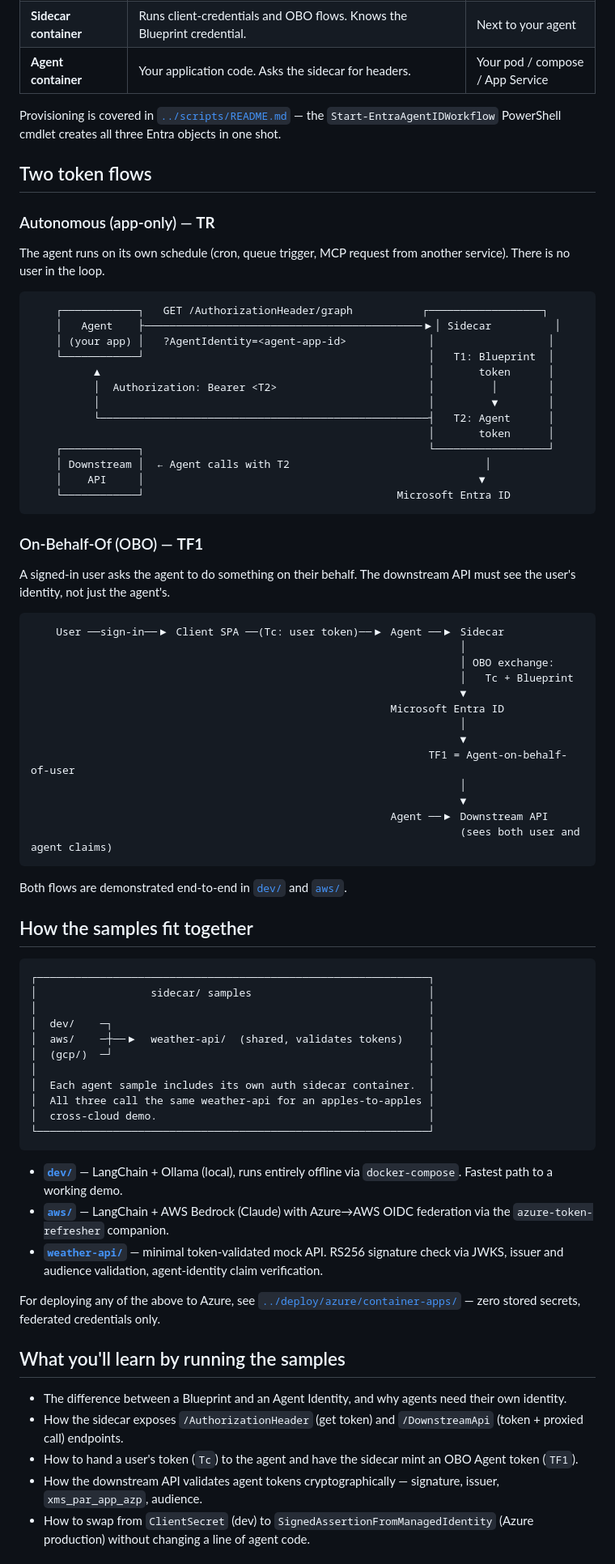
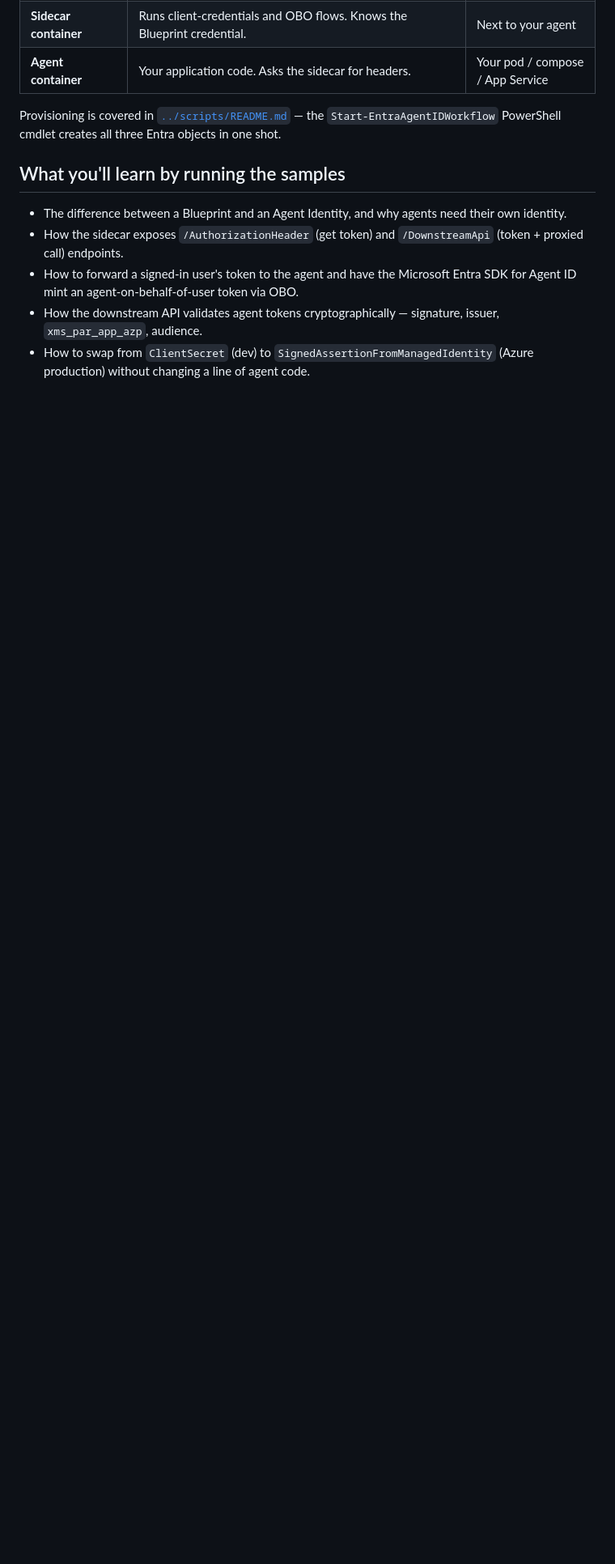
Before and after one commit to vj926/entra-agentid-samples, a Markdown page: sidecar/README.md, the part around one of its changes. Shown at 81% size. Drawn GitHub-style; blank space fills up the shorter version.

Commit message:
readme(sidecar): drop token-flow + sample-fit diagrams; align to Microsoft Entra SDK for Agent ID terminology
- Remove 'Two token flows' section (ASCII diagrams with invented TR/TF1/T1/T2/Tc labels)
- Remove 'How the samples fit together' section (ASCII diagram)
- Fix bullet: Blueprint->Agent Identity (T1->T2) -> client_credentials or FIC (autonomous flow)
- Fix bullet: user token (Tc)/OBO Agent token (TF1) -> plain English using Microsoft Entra SDK for Agent ID terminology

````diff
--- a/sidecar/README.md
+++ b/sidecar/README.md
@@ -51,77 +51,11 @@ The security boundary is explicit: the sidecar has no host port. Only services i
 
 Provisioning is covered in [`../scripts/README.md`](../scripts/README.md) — the `Start-EntraAgentIDWorkflow` PowerShell cmdlet creates all three Entra objects in one shot.
 
-## Two token flows
-
-### Autonomous (app-only) — **TR**
-
-The agent runs on its own schedule (cron, queue trigger, MCP request from another service). There is no user in the loop.
-
-```
-    ┌────────────┐   GET /AuthorizationHeader/graph           ┌──────────────────┐
-    │   Agent    ├────────────────────────────────────────────▶│ Sidecar          │
-    │ (your app) │   ?AgentIdentity=<agent-app-id>             │                  │
-    └────────────┘                                             │   T1: Blueprint  │
-          ▲                                                    │       token      │
-          │  Authorization: Bearer <T2>                        │         │        │
-          │                                                    │         ▼        │
-          └────────────────────────────────────────────────────┤   T2: Agent      │
-                                                               │       token      │
-    ┌────────────┐                                             └──────────────────┘
-    │ Downstream │  ← Agent calls with T2                               │
-    │    API     │                                                     ▼
-    └────────────┘                                        Microsoft Entra ID
-```
-
-### On-Behalf-Of (OBO) — **TF1**
-
-A signed-in user asks the agent to do something on their behalf. The downstream API must see the user's identity, not just the agent's.
-
-```
-    User ──sign-in──▶ Client SPA ──(Tc: user token)──▶ Agent ──▶ Sidecar
-                                                                    │
-                                                                    │ OBO exchange:
-                                                                    │   Tc + Blueprint
-                                                                    ▼
-                                                         Microsoft Entra ID
-                                                                    │
-                                                                    ▼
-                                                               TF1 = Agent-on-behalf-of-user
-                                                                    │
-                                                                    ▼
-                                                         Agent ──▶ Downstream API
-                                                                    (sees both user and agent claims)
-```
-
-Both flows are demonstrated end-to-end in [`dev/`](dev/README.md) and [`aws/`](aws/README.md).
-
-## How the samples fit together
-
-```
-┌──────────────────────────────────────────────────────────────┐
-│                  sidecar/ samples                            │
-│                                                              │
-│  dev/    ─┐                                                  │
-│  aws/    ─┼──▶  weather-api/  (shared, validates tokens)    │
-│  (gcp/)  ─┘                                                  │
-│                                                              │
-│  Each agent sample includes its own auth sidecar container.  │
-│  All three call the same weather-api for an apples-to-apples │
-│  cross-cloud demo.                                           │
-└──────────────────────────────────────────────────────────────┘
-```
-
-- **[`dev/`](dev/README.md)** — LangChain + Ollama (local), runs entirely offline via `docker-compose`. Fastest path to a working demo.
-- **[`aws/`](aws/README.md)** — LangChain + AWS Bedrock (Claude) with Azure→AWS OIDC federation via the `azure-token-refresher` companion.
-- **[`weather-api/`](weather-api/README.md)** — minimal token-validated mock API. RS256 signature check via JWKS, issuer and audience validation, agent-identity claim verification.
-
-For deploying any of the above to Azure, see [`../deploy/azure/container-apps/`](../deploy/azure/container-apps/) — zero stored secrets, federated credentials only.
-
 ## What you'll learn by running the samples
 
 - The difference between a Blueprint and an Agent Identity, and why agents need their own identity.
 - How the sidecar exposes `/AuthorizationHeader` (get token) and `/DownstreamApi` (token + proxied call) endpoints.
-- How to hand a user's token (`Tc`) to the agent and have the sidecar mint an OBO Agent token (`TF1`).
+- How to forward a signed-in user's token to the agent and have the Microsoft Entra SDK for Agent ID mint an agent-on-behalf-of-user token via OBO.
 - How the downstream API validates agent tokens cryptographically — signature, issuer, `xms_par_app_azp`, audience.
 - How to swap from `ClientSecret` (dev) to `SignedAssertionFromManagedIdentity` (Azure production) without changing a line of agent code.
 
````
Also changed, not shown: other parts of sidecar/README.md (+1 -1 lines).
